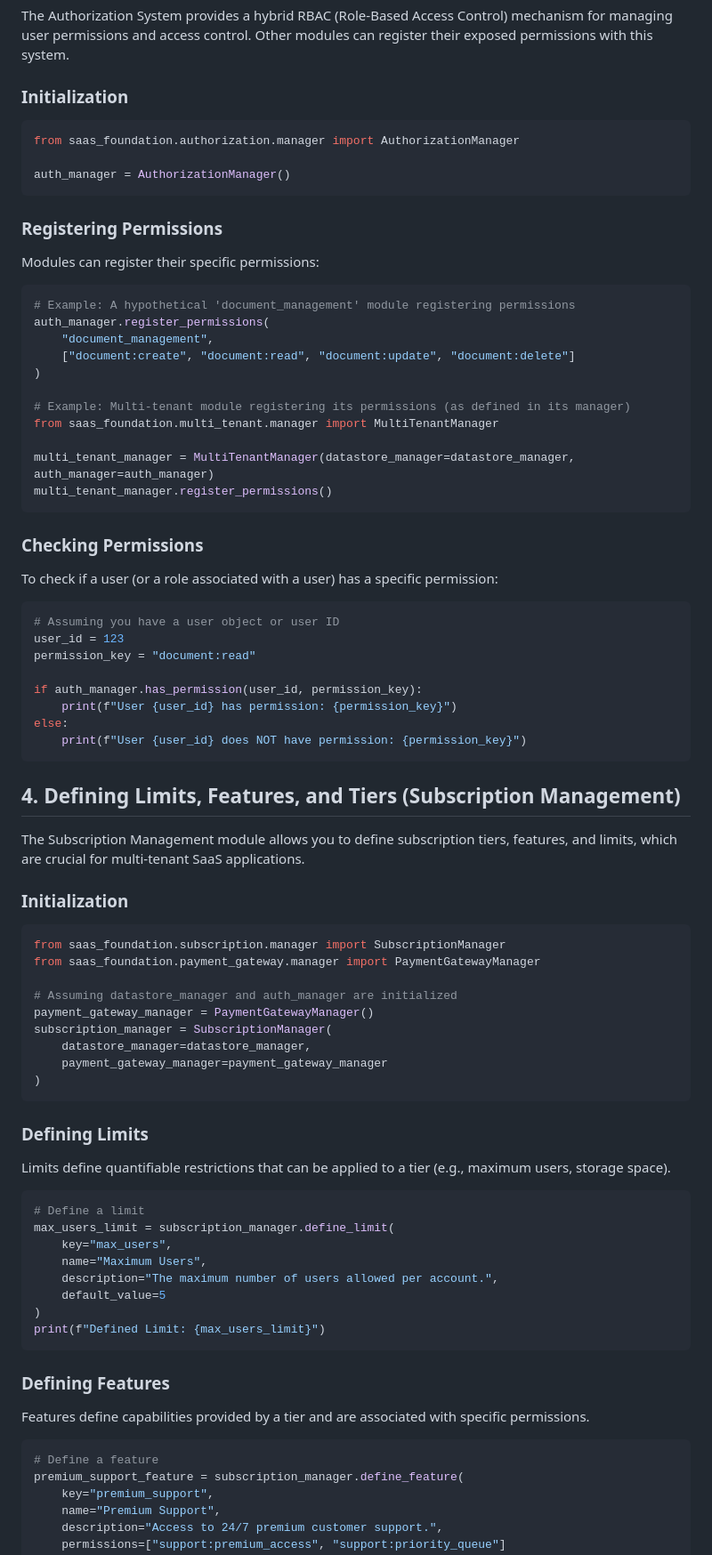
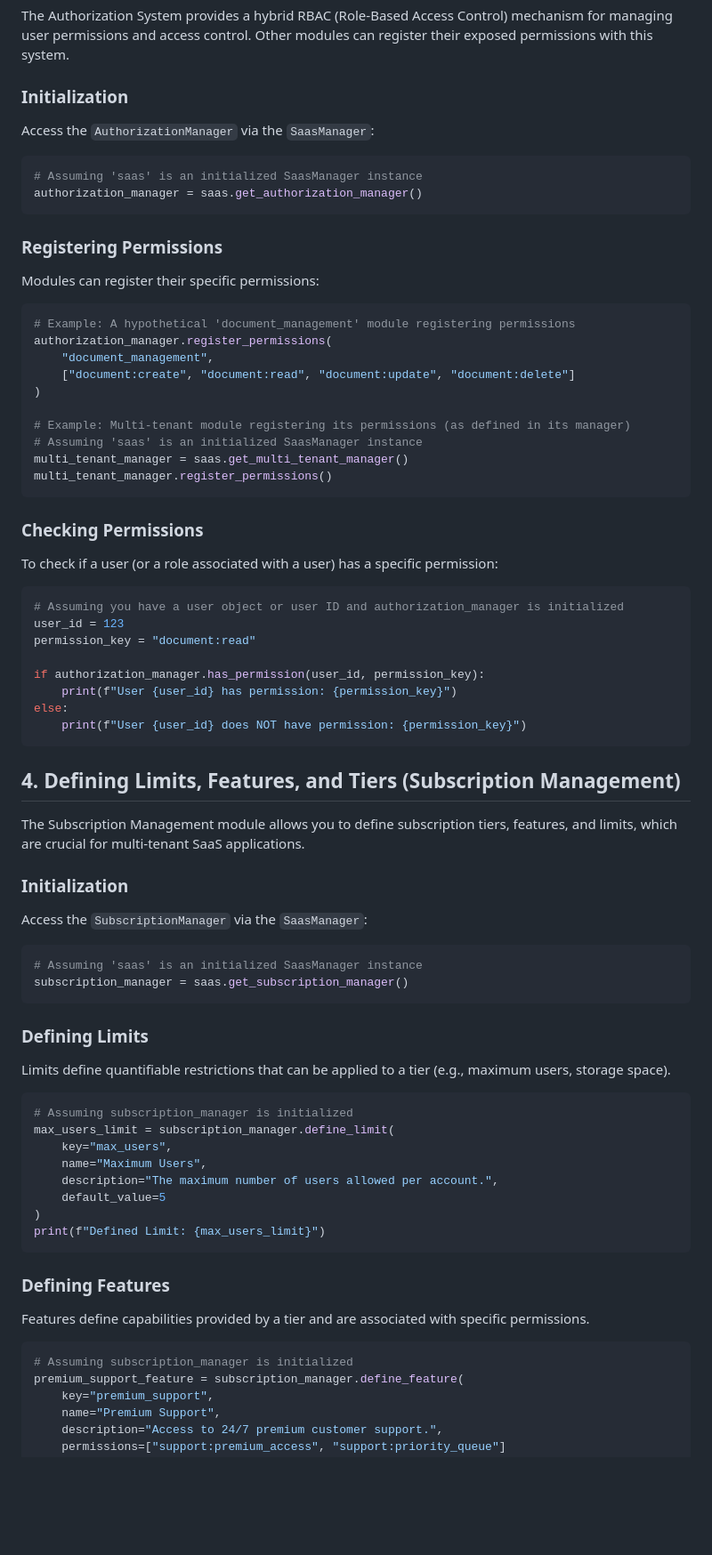
Before and after one commit to grovercoder/saas_foundation, a Markdown page: docs/usage.md, the part around the change printed below. Shown: that part at 89% size. Rendered like a GitHub page; blank space fills up the shorter version.

````diff
--- a/docs/usage.md
+++ b/docs/usage.md
@@ -93,10 +109,11 @@ The Authorization System provides a hybrid RBAC (Role-Based Access Control) mech
 
 ### Initialization
 
+Access the `AuthorizationManager` via the `SaasManager`:
+
 ```python
-from saas_foundation.authorization.manager import AuthorizationManager
-
-auth_manager = AuthorizationManager()
+# Assuming 'saas' is an initialized SaasManager instance
+authorization_manager = saas.get_authorization_manager()
 ```
 
 ### Registering Permissions
@@ -105,15 +122,14 @@ Modules can register their specific permissions:
 
 ```python
 # Example: A hypothetical 'document_management' module registering permissions
-auth_manager.register_permissions(
+authorization_manager.register_permissions(
     "document_management",
     ["document:create", "document:read", "document:update", "document:delete"]
 )
 
 # Example: Multi-tenant module registering its permissions (as defined in its manager)
-from saas_foundation.multi_tenant.manager import MultiTenantManager
-
-multi_tenant_manager = MultiTenantManager(datastore_manager=datastore_manager, auth_manager=auth_manager)
+# Assuming 'saas' is an initialized SaasManager instance
+multi_tenant_manager = saas.get_multi_tenant_manager()
 multi_tenant_manager.register_permissions()
 ```
 
@@ -122,11 +138,11 @@ multi_tenant_manager.register_permissions()
 To check if a user (or a role associated with a user) has a specific permission:
 
 ```python
-# Assuming you have a user object or user ID
+# Assuming you have a user object or user ID and authorization_manager is initialized
 user_id = 123
 permission_key = "document:read"
 
-if auth_manager.has_permission(user_id, permission_key):
+if authorization_manager.has_permission(user_id, permission_key):
     print(f"User {user_id} has permission: {permission_key}")
 else:
     print(f"User {user_id} does NOT have permission: {permission_key}")
@@ -138,16 +154,11 @@ The Subscription Management module allows you to define subscription tiers, feat
 
 ### Initialization
 
+Access the `SubscriptionManager` via the `SaasManager`:
+
 ```python
-from saas_foundation.subscription.manager import SubscriptionManager
-from saas_foundation.payment_gateway.manager import PaymentGatewayManager
-
-# Assuming datastore_manager and auth_manager are initialized
-payment_gateway_manager = PaymentGatewayManager()
-subscription_manager = SubscriptionManager(
-    datastore_manager=datastore_manager,
-    payment_gateway_manager=payment_gateway_manager
-)
+# Assuming 'saas' is an initialized SaasManager instance
+subscription_manager = saas.get_subscription_manager()
 ```
 
 ### Defining Limits
@@ -155,7 +166,7 @@ subscription_manager = SubscriptionManager(
 Limits define quantifiable restrictions that can be applied to a tier (e.g., maximum users, storage space).
 
 ```python
-# Define a limit
+# Assuming subscription_manager is initialized
 max_users_limit = subscription_manager.define_limit(
     key="max_users",
     name="Maximum Users",
@@ -170,7 +181,7 @@ print(f"Defined Limit: {max_users_limit}")
 Features define capabilities provided by a tier and are associated with specific permissions.
 
 ```python
-# Define a feature
+# Assuming subscription_manager is initialized
 premium_support_feature = subscription_manager.define_feature(
     key="premium_support",
     name="Premium Support",
````
Also changed, not shown: other parts of docs/usage.md (+37 -26 lines).
